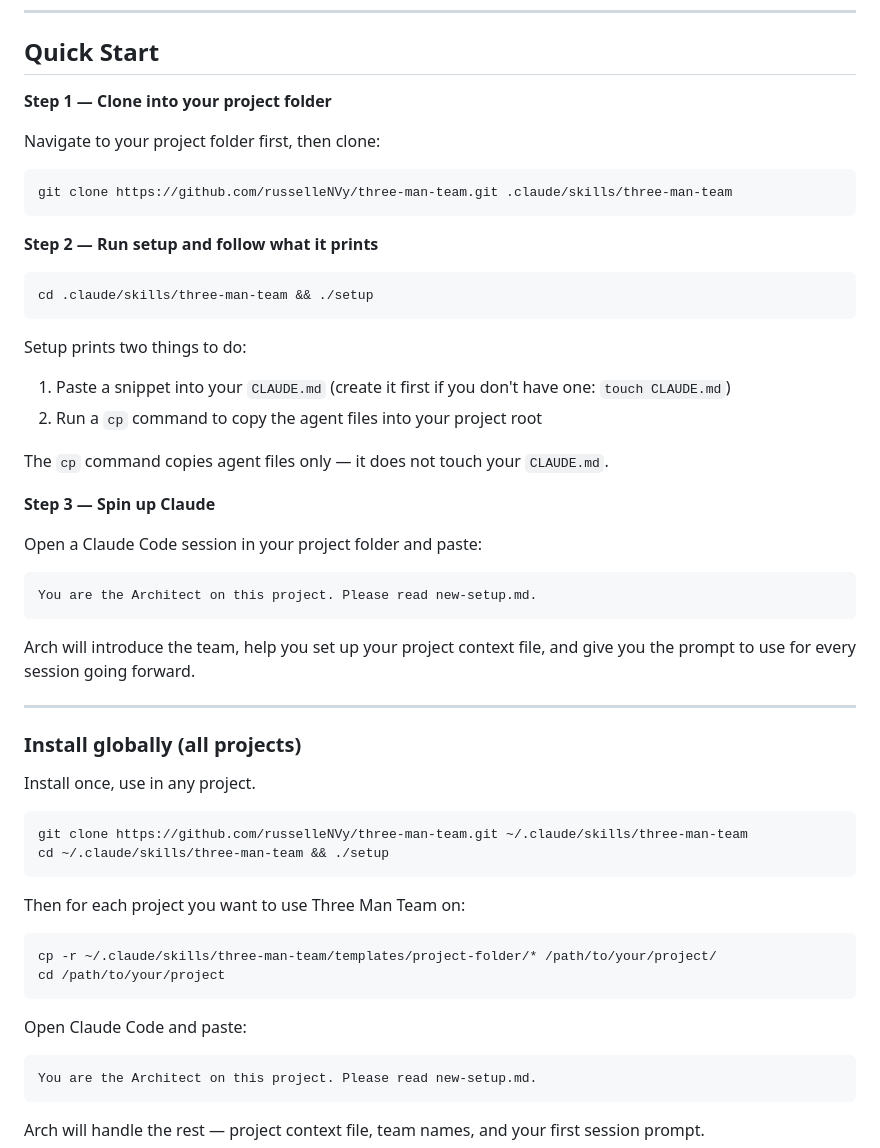
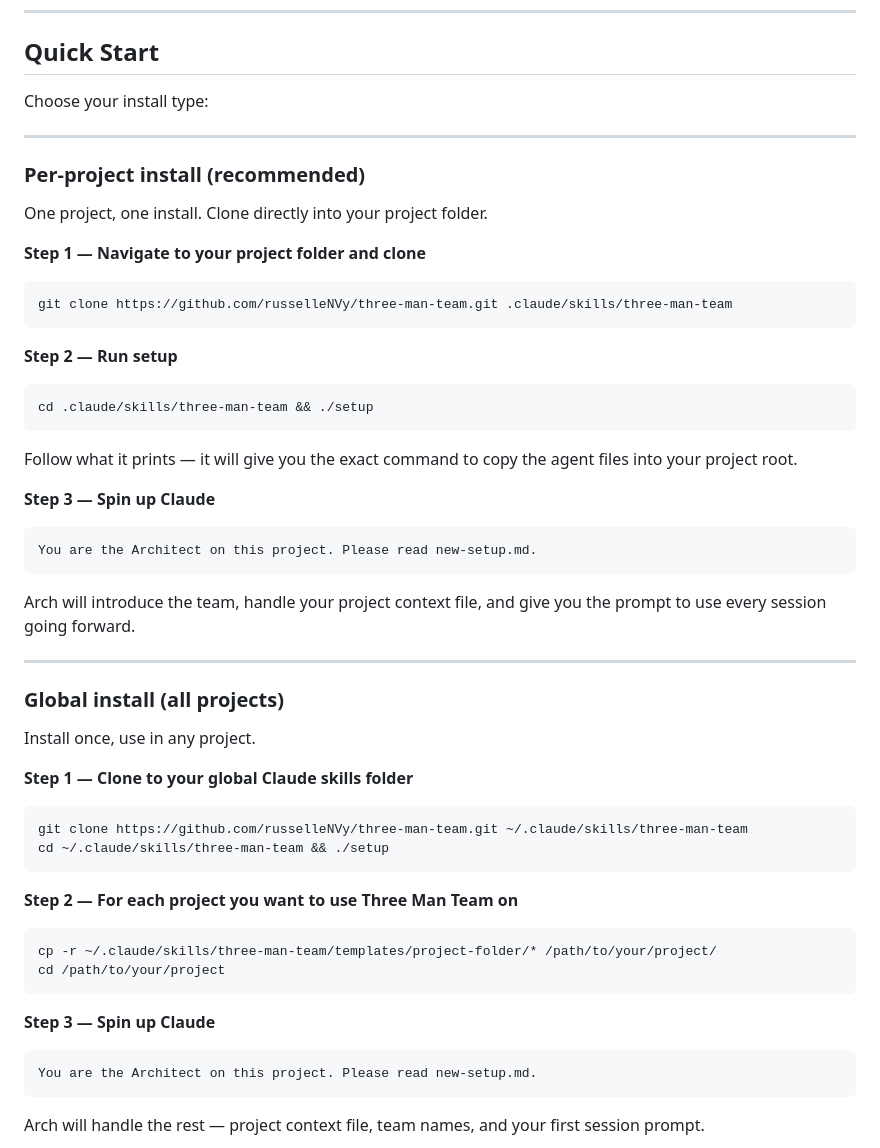
Before and after one commit to russelleNVy/three-man-team, a Markdown page: README.md, the part around the change. Rendered like a GitHub page.

Commit message:
Restructure Quick Start — two clearly labeled paths, remove outdated snippet step
Co-Authored-By: Claude Sonnet 4.6 <noreply@anthropic.com>

````diff
--- a/README.md
+++ b/README.md
@@ -31,55 +31,57 @@ The roles map to how real software ships:
 
 ## Quick Start
 
-**Step 1 — Clone into your project folder**
+Choose your install type:
 
-Navigate to your project folder first, then clone:
+---
+
+### Per-project install (recommended)
+
+One project, one install. Clone directly into your project folder.
+
+**Step 1 — Navigate to your project folder and clone**
 
 ```bash
 git clone https://github.com/russelleNVy/three-man-team.git .claude/skills/three-man-team
 ```
 
-**Step 2 — Run setup and follow what it prints**
+**Step 2 — Run setup**
 
 ```bash
 cd .claude/skills/three-man-team && ./setup
 ```
 
-Setup prints two things to do:
-1. Paste a snippet into your `CLAUDE.md` (create it first if you don't have one: `touch CLAUDE.md`)
-2. Run a `cp` command to copy the agent files into your project root
-
-The `cp` command copies agent files only — it does not touch your `CLAUDE.md`.
+Follow what it prints — it will give you the exact command to copy the agent files into your project root.
 
 **Step 3 — Spin up Claude**
-
-Open a Claude Code session in your project folder and paste:
 
 ```
 You are the Architect on this project. Please read new-setup.md.
 ```
 
-Arch will introduce the team, help you set up your project context file, and give you the prompt to use for every session going forward.
+Arch will introduce the team, handle your project context file, and give you the prompt to use every session going forward.
 
 ---
 
-### Install globally (all projects)
+### Global install (all projects)
 
 Install once, use in any project.
+
+**Step 1 — Clone to your global Claude skills folder**
 
 ```bash
 git clone https://github.com/russelleNVy/three-man-team.git ~/.claude/skills/three-man-team
 cd ~/.claude/skills/three-man-team && ./setup
 ```
 
-Then for each project you want to use Three Man Team on:
+**Step 2 — For each project you want to use Three Man Team on**
 
 ```bash
 cp -r ~/.claude/skills/three-man-team/templates/project-folder/* /path/to/your/project/
 cd /path/to/your/project
 ```
 
-Open Claude Code and paste:
+**Step 3 — Spin up Claude**
 
 ```
 You are the Architect on this project. Please read new-setup.md.
````
